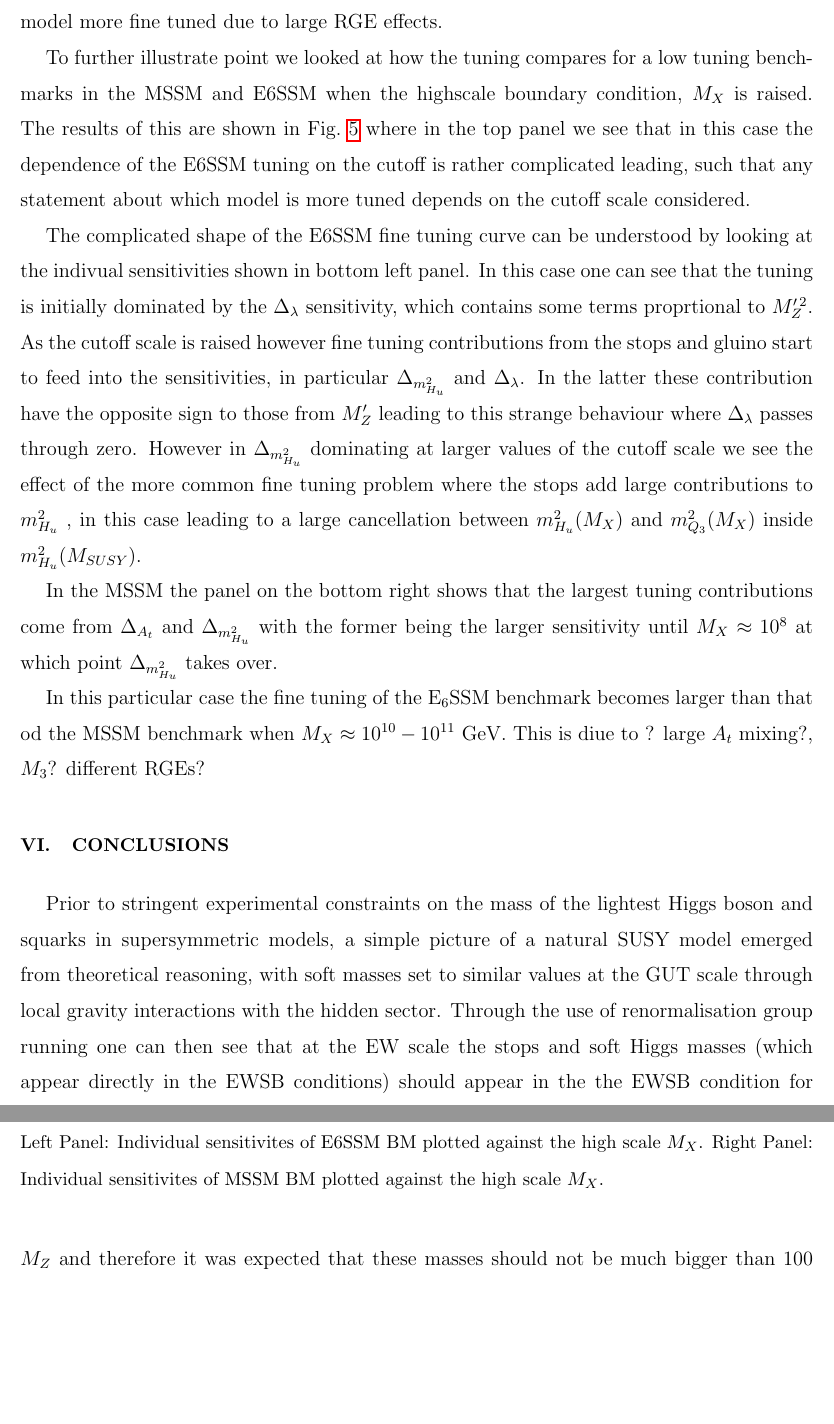
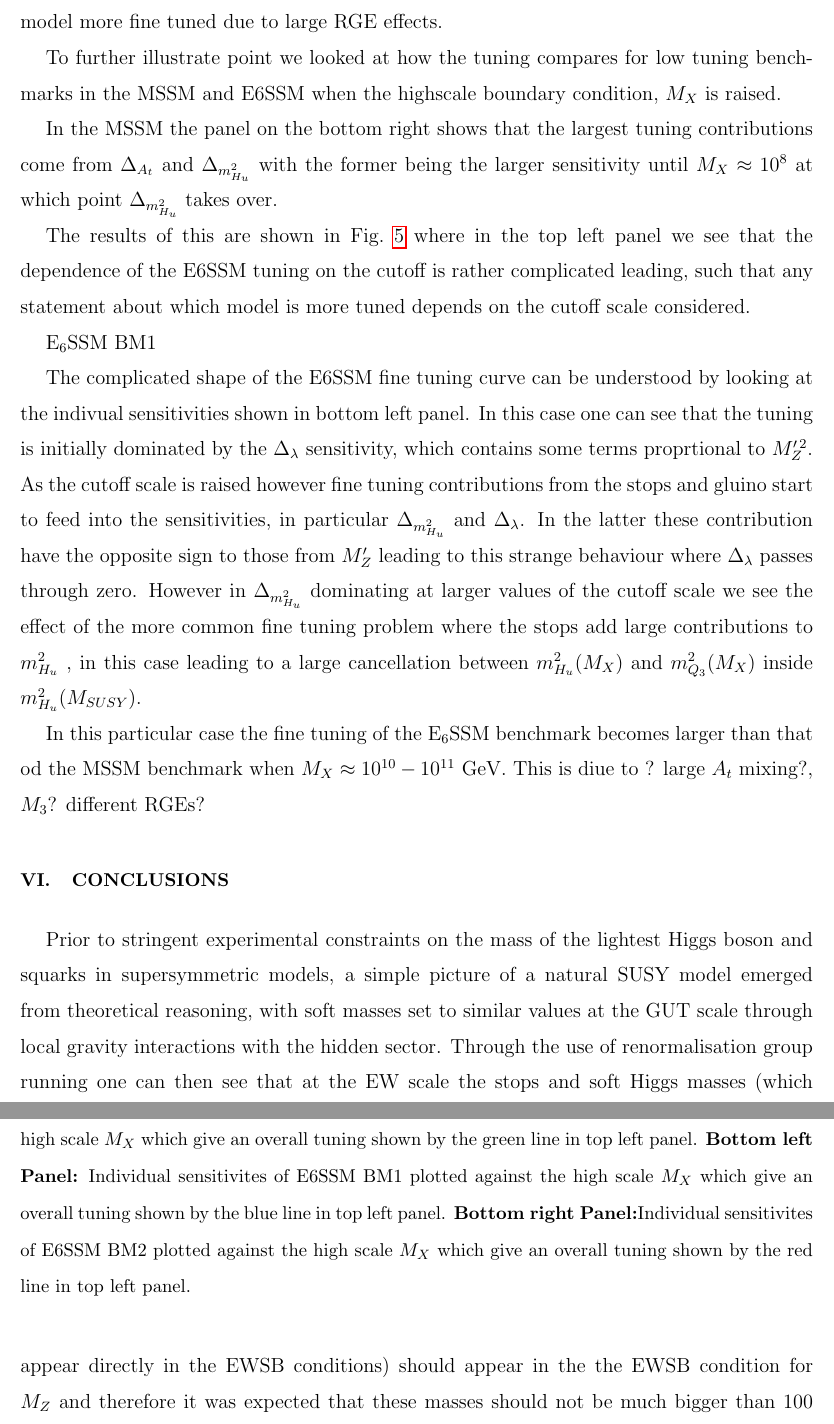
Before and after one commit to azedarach/E6SSM-Tuning, a LaTeX paper (paper/e6ssm-tuning-paper.tex): two parts of pages 20 and 21 of 34, joined at a grey line, cut so that both start at the same text, the shorter picture padded with empty space. Compiled offline with pdfLaTeX.

Commit message:
moved around some details about plots and changed caption. still working on this.

```diff
--- a/paper/e6ssm-tuning-paper.tex
+++ b/paper/e6ssm-tuning-paper.tex
@@ -980,13 +980,22 @@ if the cutoff is large, the larger stop masses of the MSSM can make
 that model more fine tuned due to large RGE effects.
 
 
-To further illustrate point we looked at how the tuning compares for a
+To further illustrate point we looked at how the tuning compares for
 low tuning benchmarks in the MSSM and E6SSM when the highscale
-boundary condition, $M_X$ is raised.  The results of this are shown in
-Fig.~\ref{Fig:BMs-varyMX} where in the top panel we see that in this
-case the dependence of the E6SSM tuning on the cutoff is rather
-complicated leading, such that any statement about which model is more
-tuned depends on the cutoff scale considered.
+boundary condition, $M_X$ is raised.
+
+In the MSSM the panel on the bottom right shows that the largest
+tuning contributions come from $\Delta_{A_t}$ and $\Delta_{m_{H_u}^2}$
+with the former being the larger sensitivity until $M_X\approx 10^8$
+at which point $\Delta_{m_{H_u}^2}$ takes over.
+
+The results of this are shown in
+Fig.~\ref{Fig:BMs-varyMX} where in the top left panel we see that the
+dependence of the E6SSM tuning on the cutoff is rather complicated
+leading, such that any statement about which model is more tuned
+depends on the cutoff scale considered.
+
+E$_6$SSM BM1
 
 The complicated shape of the E6SSM fine tuning curve can be understood
 by looking at the indivual sensitivities shown in bottom left panel.
@@ -1003,10 +1012,7 @@ fine tuning problem where the stops add large contributions to
 $m_{H_u}^2$ , in this case leading to a large cancellation between
 $m_{H_u}^2(M_X)$ and $m_{Q_3}^2(M_X)$ inside $m_{H_u}^2(M_{SUSY})$.
 
-In the MSSM the panel on the bottom right shows that the largest
-tuning contributions come from $\Delta_{A_t}$ and $\Delta_{m_{H_u}^2}$
-with the former being the larger sensitivity until $M_X\approx 10^8$
-at which point $\Delta_{m_{H_u}^2}$ takes over.
+
 
 In this particular case the fine tuning of the E$_6$SSM benchmark becomes larger than that od the MSSM benchmark when $M_X\approx 10^{10}-10^{11}$ GeV. This is diue to ? large $A_t$ mixing?, $M_3$? different RGEs?
 
@@ -1021,7 +1027,7 @@ In this particular case the fine tuning of the E$_6$SSM benchmark becomes larger
 \includegraphics{e6ssm_light_zprime_cutoff_scan_tb10_fixed_at_ms_all_tuning_data.png}}
 \resizebox{!}{5.5cm}{%
 \includegraphics{e6ssm_light_zprime_cutoff_scan_tb10_fixed_at_ms_mssm_mixing_small_M3_all_tuning_data.png}}%%
-\caption{Top Panel: Scatter plot of fine tuning vs high scale $M_X$ for benchmark points given in (?).  Left Panel: Individual sensitivites of E6SSM BM plotted against the high scale $M_X$.  Right Panel: Individual sensitivites of MSSM BM plotted against the high scale $M_X$.    }
+\caption{{\bf Top left panel:} Scatter plot of fine tuning vs high scale $M_X$ for the three benchmark points given in (?).  {\bf Top right panel:}  Individual sensitivites of MSSM BM plotted against the high scale $M_X$ which give an overall tuning shown by the green line in top left panel.  {\bf Bottom left Panel:} Individual sensitivites of E6SSM BM1 plotted against the high scale $M_X$ which give an overall tuning shown by the blue line in top left panel.  {\bf Bottom right Panel:}Individual sensitivites of E6SSM BM2 plotted against the high scale $M_X$ which give an overall tuning shown by the red line in top left panel.    }
 \label{Fig:BMs-varyMX}
 \end{center}
 \end{figure}
```
